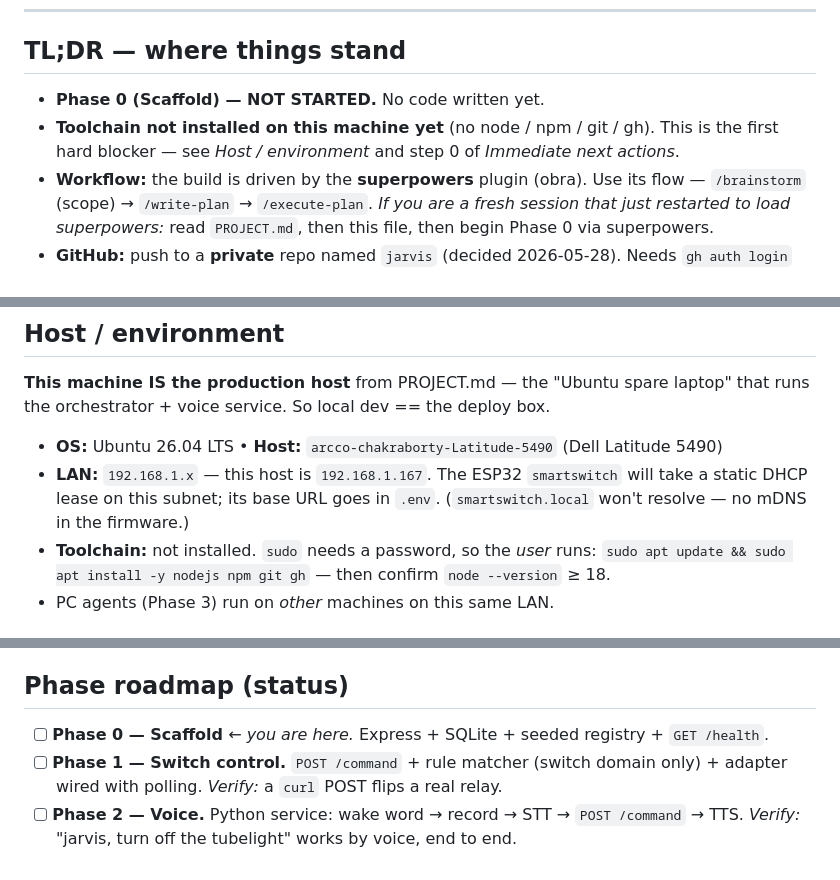
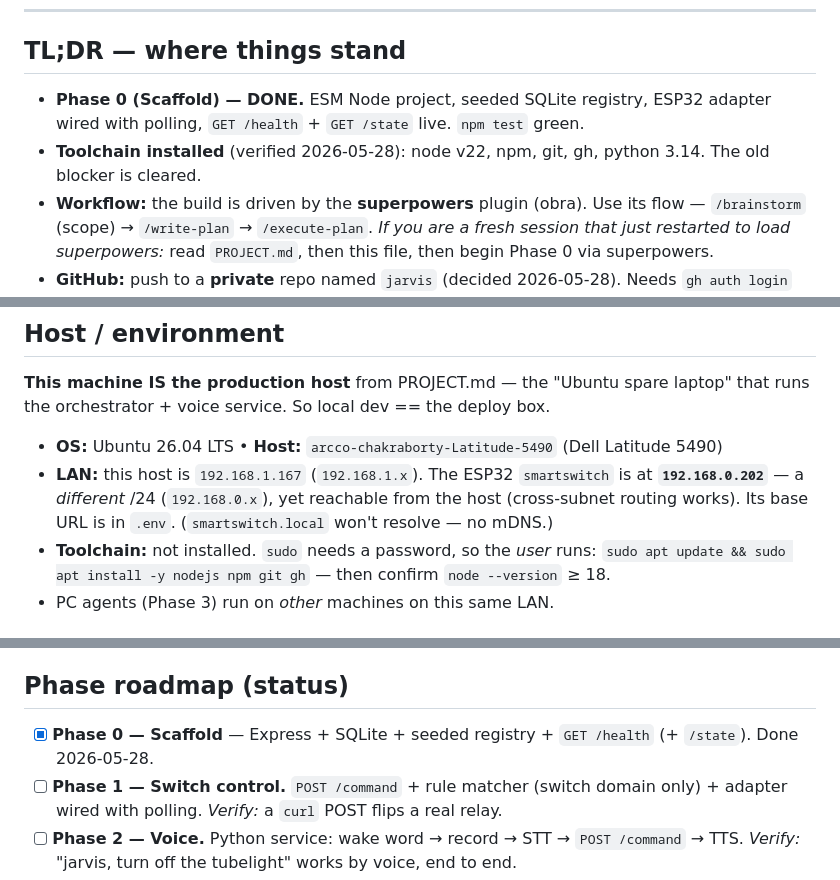
Before and after one commit to Arcco-Chakraborty/jarvis, a Markdown page: CHECKPOINT.md, 3 parts joined by grey strips. GitHub-like rendering.

Commit message:
Update checkpoint: Phase 0 complete; correct toolchain + ESP32 subnet

```diff
--- a/CHECKPOINT.md
+++ b/CHECKPOINT.md
@@ -9,8 +9,8 @@ If the two ever conflict, **PROJECT.md wins** — then fix this file.
 
 ## TL;DR — where things stand
 
-- **Phase 0 (Scaffold) — NOT STARTED.** No code written yet.
-- **Toolchain not installed on this machine yet** (no node / npm / git / gh). This is the first hard blocker — see *Host / environment* and step 0 of *Immediate next actions*.
+- **Phase 0 (Scaffold) — DONE.** ESM Node project, seeded SQLite registry, ESP32 adapter wired with polling, `GET /health` + `GET /state` live. `npm test` green.
+- **Toolchain installed** (verified 2026-05-28): node v22, npm, git, gh, python 3.14. The old blocker is cleared.
 - **Workflow:** the build is driven by the **superpowers** plugin (obra). Use its flow — `/brainstorm` (scope) → `/write-plan` → `/execute-plan`. *If you are a fresh session that just restarted to load superpowers:* read `PROJECT.md`, then this file, then begin Phase 0 via superpowers.
 - **GitHub:** push to a **private** repo named `jarvis` (decided 2026-05-28). Needs `gh auth login` (interactive) first.
 - Repo currently holds only: `PROJECT.md` (spec), `esp32-switch.js` (finished adapter), `CHECKPOINT.md` (this file).
@@ -20,7 +20,7 @@ If the two ever conflict, **PROJECT.md wins** — then fix this file.
 **This machine IS the production host** from PROJECT.md — the "Ubuntu spare laptop" that runs the orchestrator + voice service. So local dev == the deploy box.
 
 - **OS:** Ubuntu 26.04 LTS  •  **Host:** `arcco-chakraborty-Latitude-5490` (Dell Latitude 5490)
-- **LAN:** `192.168.1.x` — this host is `192.168.1.167`. The ESP32 `smartswitch` will take a static DHCP lease on this subnet; its base URL goes in `.env`. (`smartswitch.local` won't resolve — no mDNS in the firmware.)
+- **LAN:** this host is `192.168.1.167` (`192.168.1.x`). The ESP32 `smartswitch` is at **`192.168.0.202`** — a *different* /24 (`192.168.0.x`), yet reachable from the host (cross-subnet routing works). Its base URL is in `.env`. (`smartswitch.local` won't resolve — no mDNS.)
 - **Toolchain:** not installed. `sudo` needs a password, so the *user* runs:
   `sudo apt update && sudo apt install -y nodejs npm git gh` — then confirm `node --version` ≥ 18.
 - PC agents (Phase 3) run on *other* machines on this same LAN.
@@ -125,7 +125,7 @@ per channel. `allOff()` covers the entire board in one call.
 
 ## Phase roadmap (status)
 
-- [ ] **Phase 0 — Scaffold** ← *you are here.* Express + SQLite + seeded registry + `GET /health`.
+- [x] **Phase 0 — Scaffold** — Express + SQLite + seeded registry + `GET /health` (+ `/state`). Done 2026-05-28.
 - [ ] **Phase 1 — Switch control.** `POST /command` + rule matcher (switch domain only) + adapter wired with polling. *Verify:* a `curl` POST flips a real relay.
 - [ ] **Phase 2 — Voice.** Python service: wake word → record → STT → `POST /command` → TTS. *Verify:* "jarvis, turn off the tubelight" works by voice, end to end.
 - [ ] **Phase 3 — PC agent + music.** Capability loader + `music` capability; add the `pc` domain to intent + routing. *Verify:* "jarvis, play \<song\> on the laptop" works.
```
